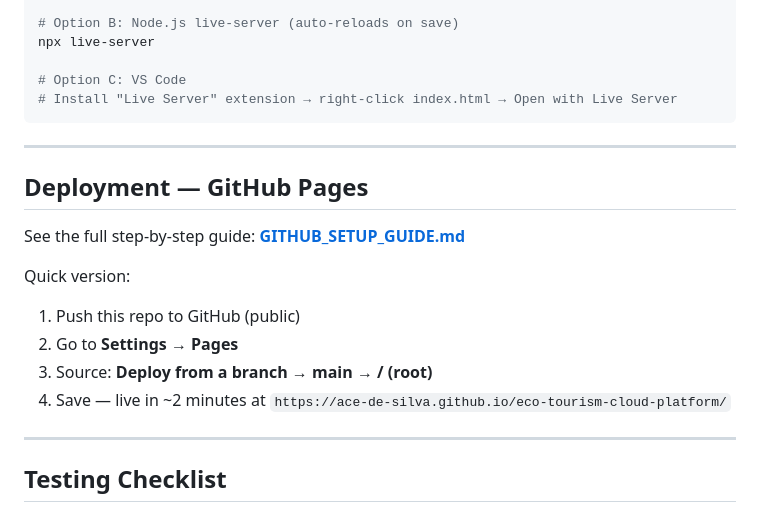
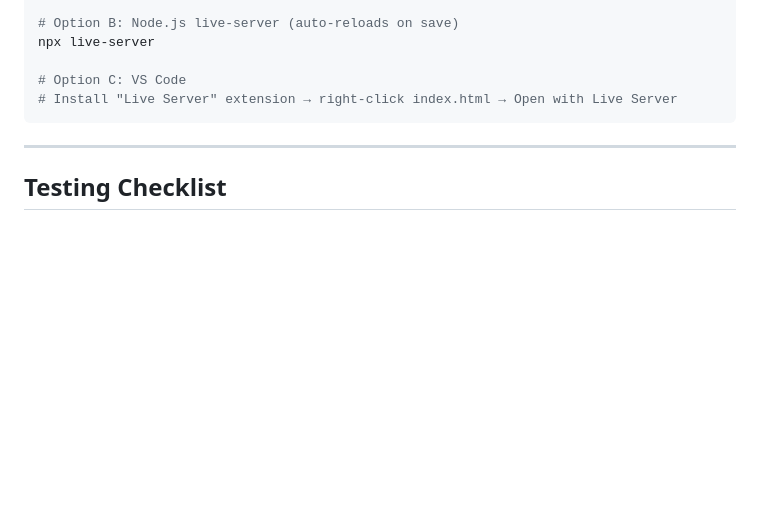
Before and after one commit to ace-de-silva/eco-tourism-cloud-platform, a Markdown page: README.md, the part around the change. Rendered like a GitHub page; blank space fills up the shorter version.

Commit message:
Remove GitHub Pages deployment section
Removed GitHub Pages deployment instructions from README.

```diff
--- a/README.md
+++ b/README.md
@@ -157,19 +157,6 @@ npx live-server
 
 ---
 
-## Deployment — GitHub Pages
-
-See the full step-by-step guide: **[GITHUB_SETUP_GUIDE.md](GITHUB_SETUP_GUIDE.md)**
-
-Quick version:
-
-1. Push this repo to GitHub (public)
-2. Go to **Settings → Pages**
-3. Source: **Deploy from a branch → main → / (root)**
-4. Save — live in ~2 minutes at `https://ace-de-silva.github.io/eco-tourism-cloud-platform/`
-
----
-
 ## Testing Checklist
 
 <details>
```
